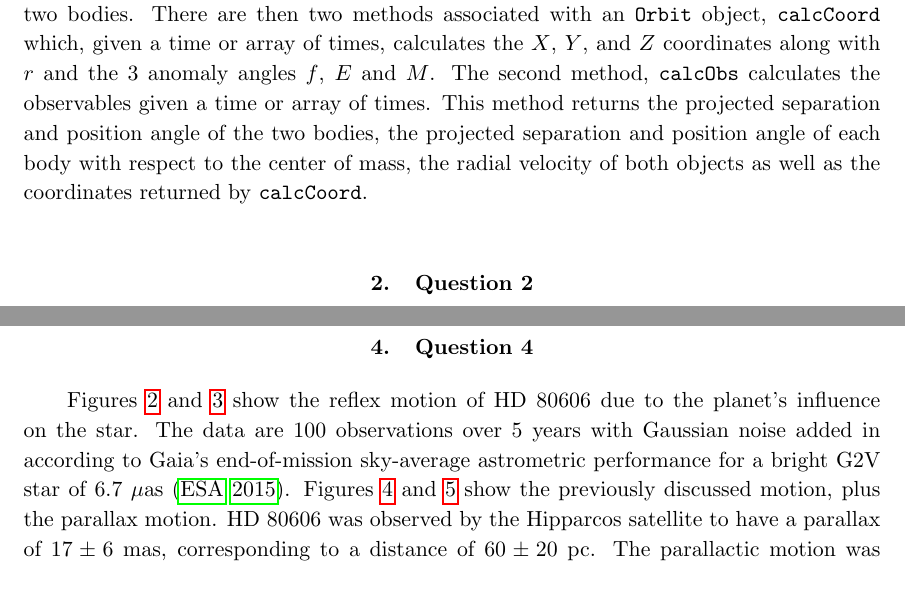
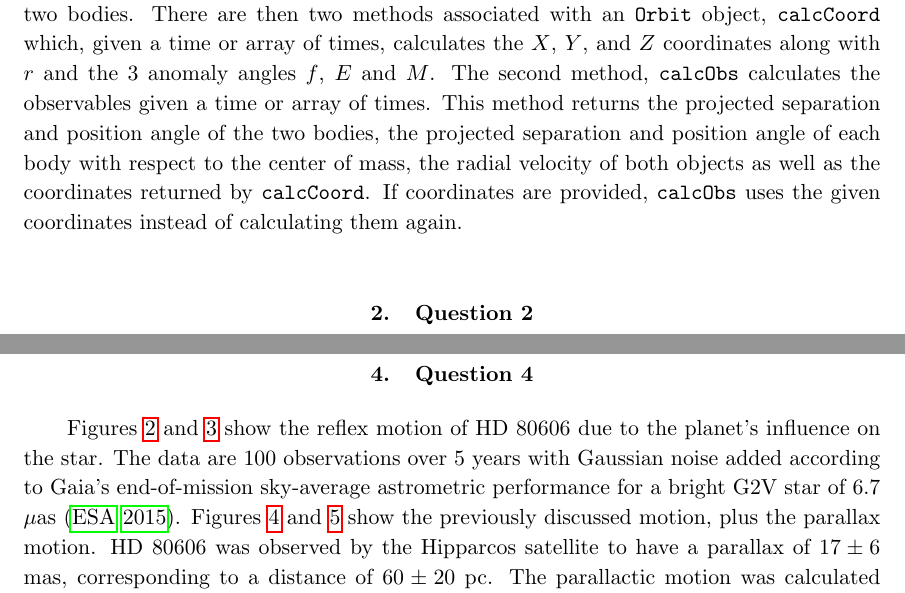
Before and after one commit to sfxfactor/PlanetaryHW1, a LaTeX problem sheet (hw1.tex): two parts of pages 1 and 2 of 11, joined at a grey line, cut so that both start at the same text. Compiled offline with pdfLaTeX.

Commit message:
Added a bit more text to Q1 about the time/coordinates input to calcObs

```diff
--- a/hw1.tex
+++ b/hw1.tex
@@ -25,7 +25,7 @@
 \maketitle
 
 \section{Question 1}
-Code for my model can be found at \url{https://github.com/sfxfactor/PlanetaryHW1}. I implemented an \texttt{Orbit} object which stores the orbital parameters and the masses of the two bodies. There are then two methods associated with an \texttt{Orbit} object, \texttt{calcCoord} which, given a time or array of times, calculates the $X$, $Y$, and $Z$ coordinates along with $r$ and the 3 anomaly angles $f$, $E$ and $M$. The second method, \texttt{calcObs} calculates the observables given a time or array of times. This method returns the projected separation and position angle of the two bodies, the projected separation and position angle of each body with respect to the center of mass, the radial velocity of both objects as well as the coordinates returned by \texttt{calcCoord}.
+Code for my model can be found at \url{https://github.com/sfxfactor/PlanetaryHW1}. I implemented an \texttt{Orbit} object which stores the orbital parameters and the masses of the two bodies. There are then two methods associated with an \texttt{Orbit} object, \texttt{calcCoord} which, given a time or array of times, calculates the $X$, $Y$, and $Z$ coordinates along with $r$ and the 3 anomaly angles $f$, $E$ and $M$. The second method, \texttt{calcObs} calculates the observables given a time or array of times. This method returns the projected separation and position angle of the two bodies, the projected separation and position angle of each body with respect to the center of mass, the radial velocity of both objects as well as the coordinates returned by \texttt{calcCoord}. If coordinates are provided, \texttt{calcObs} uses the given coordinates instead of calculating them again.
 
 \section{Question 2}
 
@@ -65,7 +65,7 @@ HD 80606 has a radius of $0.978\pm0.015 R_\sun$ \citep{orbparam}. The radius of
 
 \section{Question 4}
 
-Figures \ref{fig:1radec} and \ref{fig:1time} show the reflex motion of HD 80606 due to the planet's influence on the star. The data are 100 observations over 5 years with Gaussian noise added in according to Gaia's end-of-mission sky-average astrometric performance for a bright G2V star of 6.7 $\mu$as \citep{gaia}.
+Figures \ref{fig:1radec} and \ref{fig:1time} show the reflex motion of HD 80606 due to the planet's influence on the star. The data are 100 observations over 5 years with Gaussian noise added according to Gaia's end-of-mission sky-average astrometric performance for a bright G2V star of 6.7 $\mu$as \citep{gaia}.
 Figures \ref{fig:2radec} and \ref{fig:2time} show the previously discussed motion, plus the parallax motion. HD 80606 was observed by the Hipparcos satellite to have a parallax of $17\pm6$ mas, corresponding to a distance of $60\pm20$ pc. The parallactic motion was calculated using equations from \citet{parallax} which are replicated in Equations \ref{eq:dra} and \ref{eq:ddec}.
 \begin{equation}
     \Delta\alpha=-\pi(\cos\theta\sin\alpha-\sin\theta\cos\varepsilon\cos\alpha)\sin\delta
```
